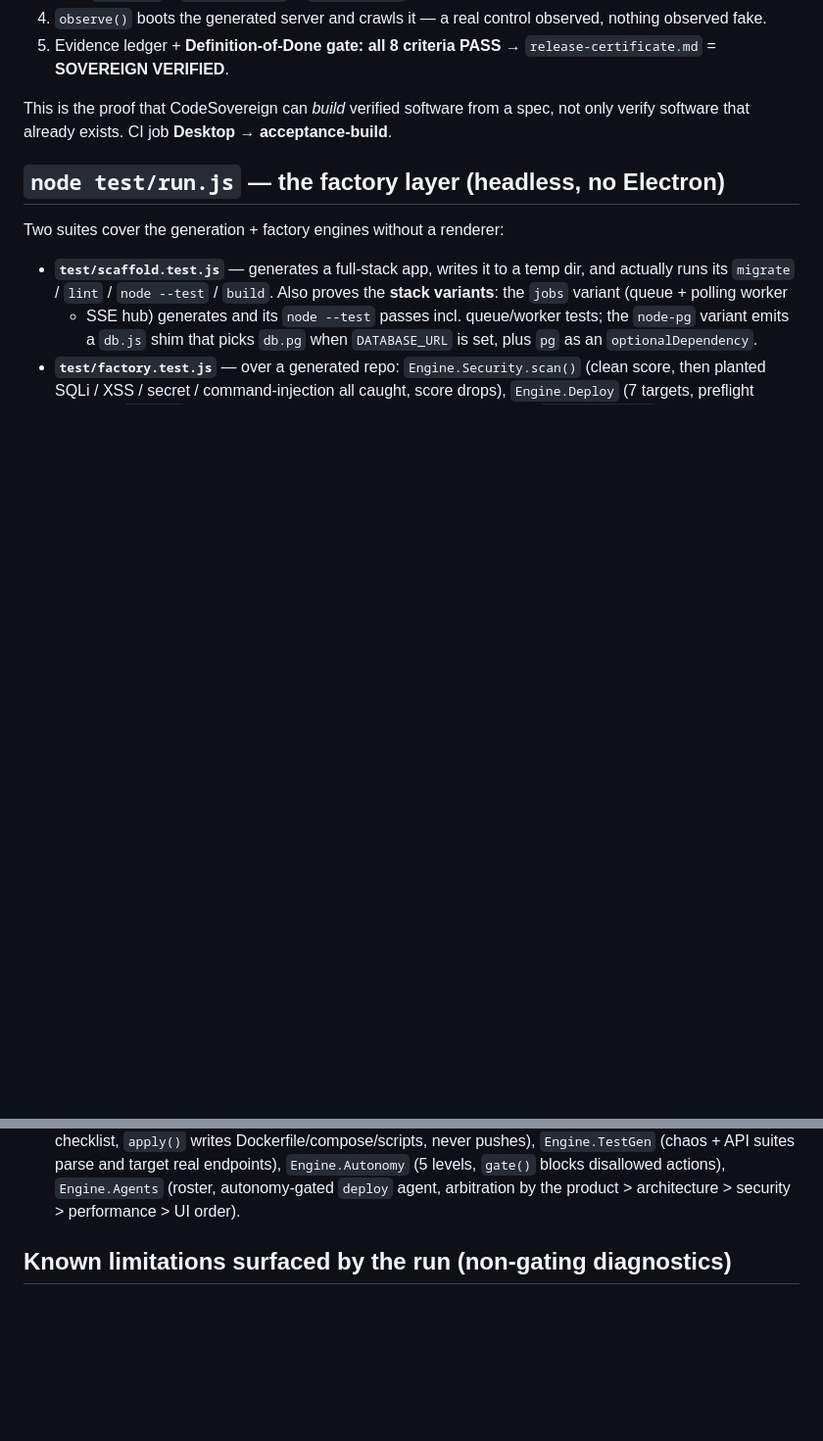
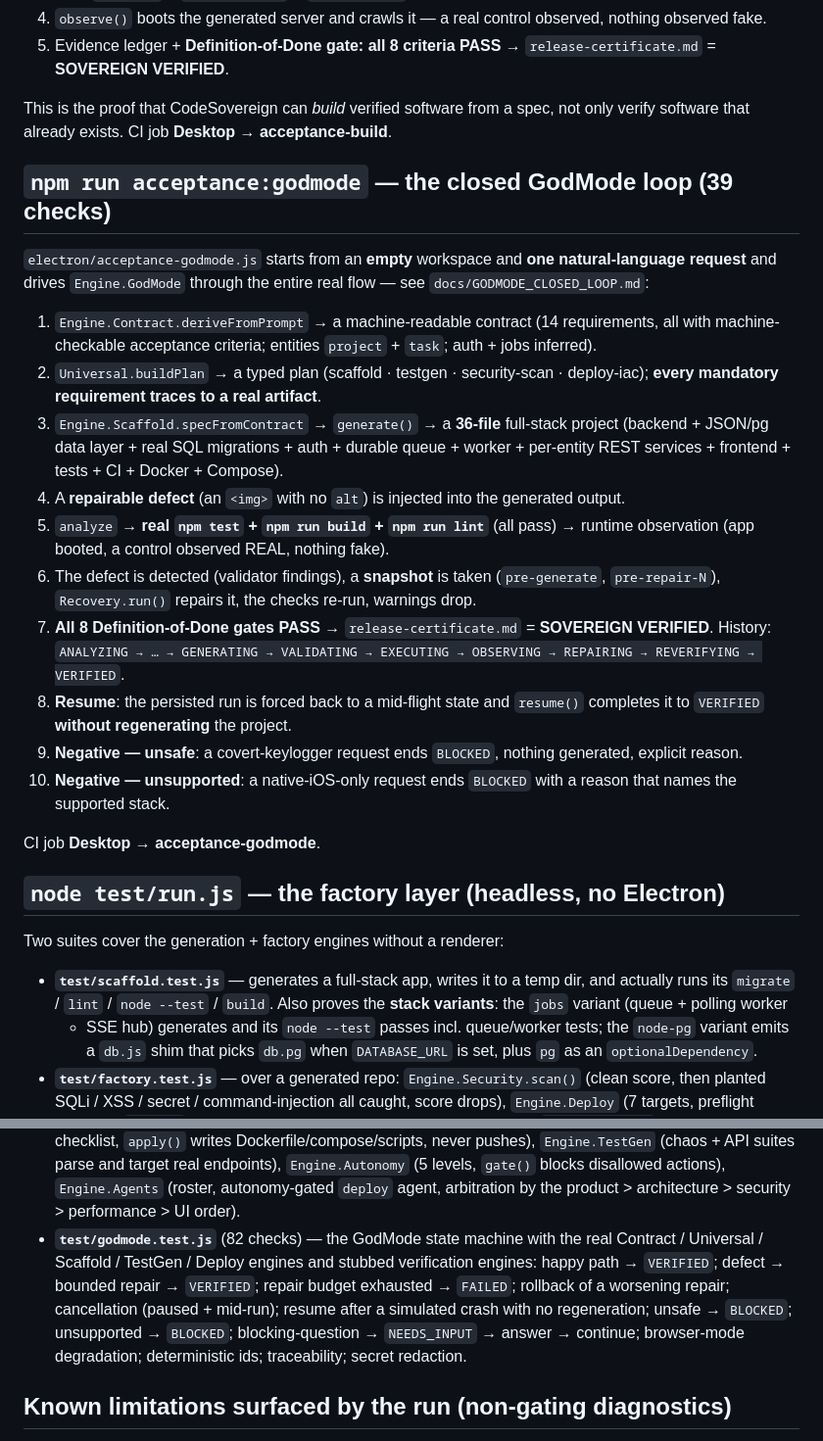
Before and after one commit to krishavi85/CodeSovereign, a Markdown page: docs/ACCEPTANCE.md, 2 parts joined by grey strips. Shown at 98% size. Rendered like a GitHub page; blank space fills up the shorter version.

Commit message:
docs: ACCEPTANCE.md — add the acceptance:godmode section + godmode.test.js
Co-Authored-By: Claude Sonnet 5 <noreply@anthropic.com>

```diff
--- a/docs/ACCEPTANCE.md
+++ b/docs/ACCEPTANCE.md
@@ -78,6 +78,40 @@ build half of the loop:
 This is the proof that CodeSovereign can *build* verified software from a spec,
 not only verify software that already exists. CI job **Desktop → acceptance-build**.
 
+## `npm run acceptance:godmode` — the closed GodMode loop (39 checks)
+
+`electron/acceptance-godmode.js` starts from an **empty** workspace and **one
+natural-language request** and drives `Engine.GodMode` through the entire real
+flow — see `docs/GODMODE_CLOSED_LOOP.md`:
+
+1. `Engine.Contract.deriveFromPrompt` → a machine-readable contract (14 requirements,
+   all with machine-checkable acceptance criteria; entities `project` + `task`;
+   auth + jobs inferred).
+2. `Universal.buildPlan` → a typed plan (scaffold · testgen · security-scan ·
+   deploy-iac); **every mandatory requirement traces to a real artifact**.
+3. `Engine.Scaffold.specFromContract` → `generate()` → a **36-file** full-stack
+   project (backend + JSON/pg data layer + real SQL migrations + auth + durable
+   queue + worker + per-entity REST services + frontend + tests + CI + Docker +
+   Compose).
+4. A **repairable defect** (an `<img>` with no `alt`) is injected into the
+   generated output.
+5. `analyze` → **real `npm test` + `npm run build` + `npm run lint`** (all pass)
+   → runtime observation (app booted, a control observed REAL, nothing fake).
+6. The defect is detected (validator findings), a **snapshot** is taken
+   (`pre-generate`, `pre-repair-N`), `Recovery.run()` repairs it, the checks
+   re-run, warnings drop.
+7. **All 8 Definition-of-Done gates PASS** → `release-certificate.md` =
+   **SOVEREIGN VERIFIED**. History: `ANALYZING → … → GENERATING → VALIDATING →
+   EXECUTING → OBSERVING → REPAIRING → REVERIFYING → VERIFIED`.
+8. **Resume**: the persisted run is forced back to a mid-flight state and
+   `resume()` completes it to `VERIFIED` **without regenerating** the project.
+9. **Negative — unsafe**: a covert-keylogger request ends `BLOCKED`, nothing
+   generated, explicit reason.
+10. **Negative — unsupported**: a native-iOS-only request ends `BLOCKED` with a
+    reason that names the supported stack.
+
+CI job **Desktop → acceptance-godmode**.
+
 ## `node test/run.js` — the factory layer (headless, no Electron)
 
 Two suites cover the generation + factory engines without a renderer:
@@ -95,6 +129,14 @@ Two suites cover the generation + factory engines without a renderer:
   parse and target real endpoints), `Engine.Autonomy` (5 levels, `gate()` blocks
   disallowed actions), `Engine.Agents` (roster, autonomy-gated `deploy` agent,
   arbitration by the product > architecture > security > performance > UI order).
+- **`test/godmode.test.js`** (82 checks) — the GodMode state machine with the real
+  Contract / Universal / Scaffold / TestGen / Deploy engines and stubbed
+  verification engines: happy path → `VERIFIED`; defect → bounded repair →
+  `VERIFIED`; repair budget exhausted → `FAILED`; rollback of a worsening repair;
+  cancellation (paused + mid-run); resume after a simulated crash with no
+  regeneration; unsafe → `BLOCKED`; unsupported → `BLOCKED`; blocking-question →
+  `NEEDS_INPUT` → answer → continue; browser-mode degradation; deterministic ids;
+  traceability; secret redaction.
 
 ## Known limitations surfaced by the run (non-gating diagnostics)
 
```
